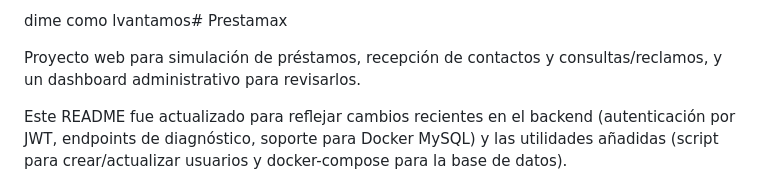
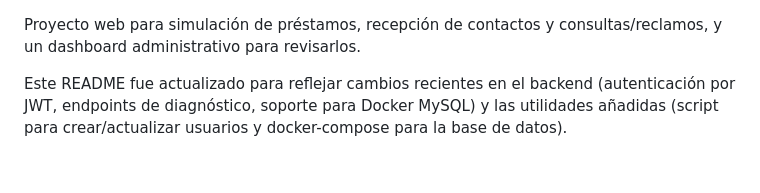
Before and after one commit to Marktuay/prestamax, a Markdown page: README.md, the part around the change. Drawn GitHub-style.

```diff
--- a/README.md
+++ b/README.md
@@ -1,4 +1,4 @@
-dime como lvantamos# Prestamax
+
 
 Proyecto web para simulación de préstamos, recepción de contactos y consultas/reclamos, y un dashboard administrativo para revisarlos.
 
```
